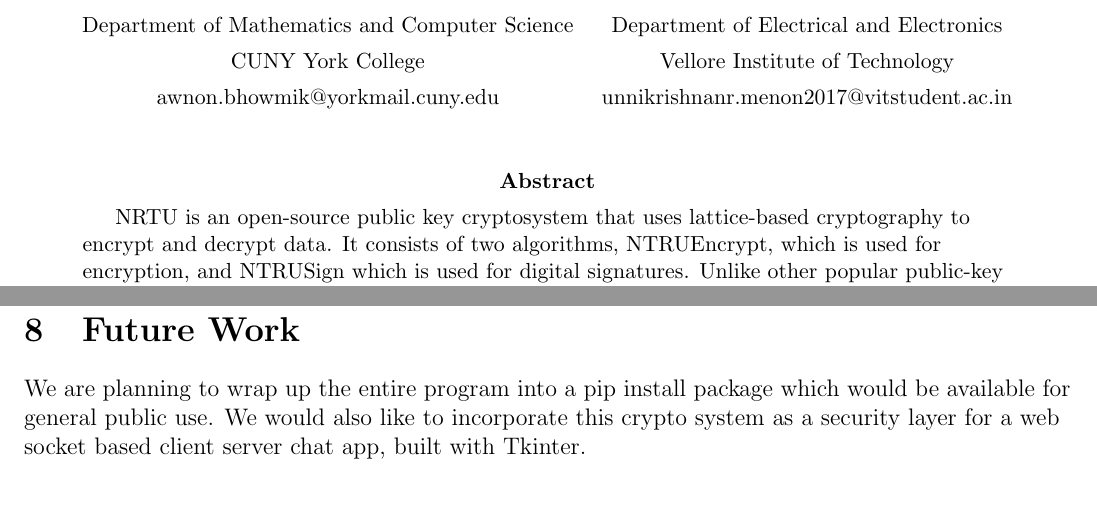
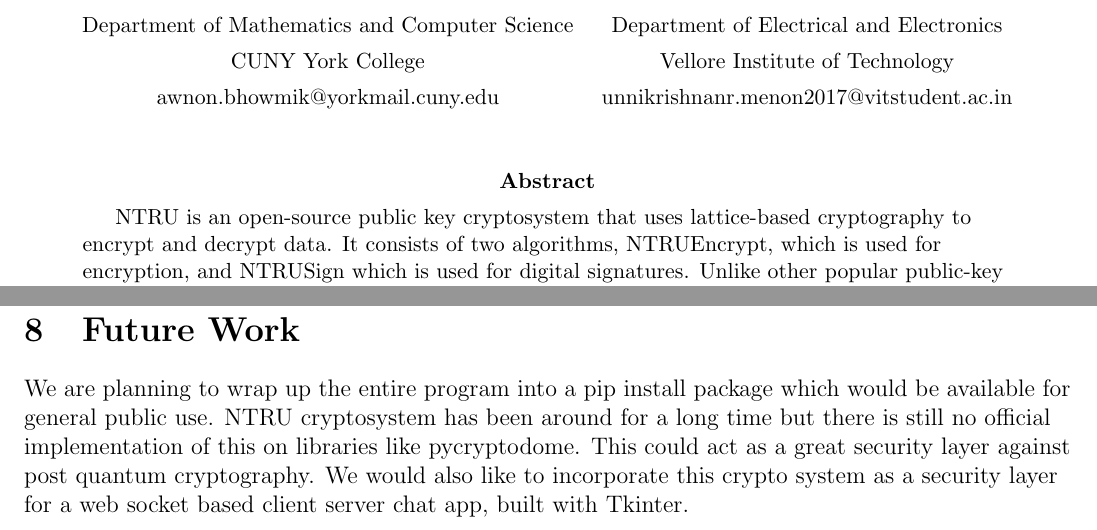
Before and after one commit to 7enTropy7/NTRU_cryptography, a LaTeX paper (Enhancing the NTRU Cryptosystem/source.tex): two parts of pages 1 and 5 of 6, joined at a grey line, cut so that both start at the same text, the shorter picture padded with empty space. Compiled offline with pdfLaTeX.

Commit message:
Update source.tex

```diff
--- a/Enhancing the NTRU Cryptosystem/source.tex
+++ b/Enhancing the NTRU Cryptosystem/source.tex
@@ -35,7 +35,7 @@
 \maketitle
 \begin{abstract}
     \begin{flushleft}
-    NRTU is an open-source public key cryptosystem that uses lattice-based cryptography to encrypt and decrypt data. It consists of two algorithms, NTRUEncrypt, which is used for encryption, and NTRUSign which is used for digital signatures. Unlike other popular public-key cryptosystems, it is resistant to attacks using Shor's Algorithm and its performance has been shown to be significantly greater. This paper talks about how Koblitz encoding from Elliptic Curve Cryptography (ECC) can be used to convert each character in a dataset to a point on a elliptic curve. A Pythagoras Theorem analogy is used to turn the point to a single number, which is converted to a sequence of coefficients in $\mathbb{Z}$. A polynomial is then generated for each of these characters. Then the polynomial is reduced, and we show that choosing appropriate parameters for the cryptosystem can make it highly secure and that the decryption algorithm turns out taking exponential time. Since each character is represented by its own polynomial, it increases obscurity thereby increasing the time for decryption and thus the security level. We also implement a form of data compression and test whether data compression $\to$ encryption $\to$ decryption $\to$ data expansion results in original data with no or minimal loss.
+    NTRU is an open-source public key cryptosystem that uses lattice-based cryptography to encrypt and decrypt data. It consists of two algorithms, NTRUEncrypt, which is used for encryption, and NTRUSign which is used for digital signatures. Unlike other popular public-key cryptosystems, it is resistant to attacks using Shor's Algorithm and its performance has been shown to be significantly greater. This paper talks about how Koblitz encoding from Elliptic Curve Cryptography (ECC) can be used to convert each character in a dataset to a point on a elliptic curve. A Pythagoras Theorem analogy is used to turn the point to a single number, which is converted to a sequence of coefficients in $\mathbb{Z}$. A polynomial is then generated for each of these characters. Then the polynomial is reduced, and we show that choosing appropriate parameters for the cryptosystem can make it highly secure and that the decryption algorithm turns out taking exponential time. Since each character is represented by its own polynomial, it increases obscurity thereby increasing the time for decryption and thus the security level. We also implement a form of data compression and test whether data compression $\to$ encryption $\to$ decryption $\to$ data expansion results in original data with no or minimal loss.
     \end{flushleft}
 \end{abstract}
 
@@ -196,7 +196,7 @@ It can be shown that the order of a finite field (number of elements in the fiel
 
 \section{Future Work}
 \begin{flushleft}
-We are planning to wrap up the entire program into a pip install package which would be available for general public use. We would also like to incorporate this crypto system as a security layer for a web socket based client server chat app, built with Tkinter.
+We are planning to wrap up the entire program into a pip install package which would be available for general public use. NTRU cryptosystem has been around for a long time but there is still no official implementation of this on libraries like pycryptodome. This could act as a great security layer against post quantum cryptography. We would also like to incorporate this crypto system as a security layer for a web socket based client server chat app, built with Tkinter.
 \end{flushleft}
 \newpage
 \bibliographystyle{ieeetran}
```
